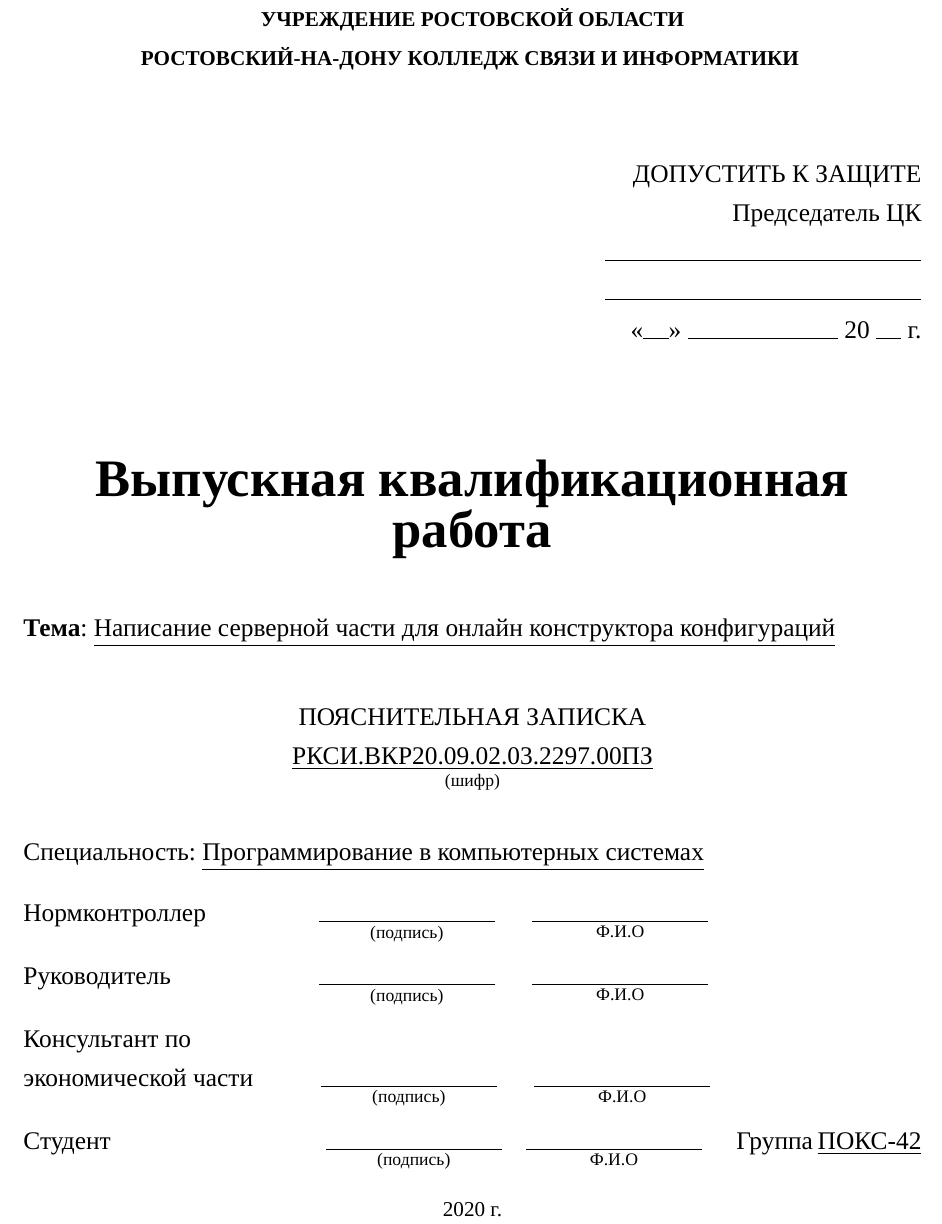
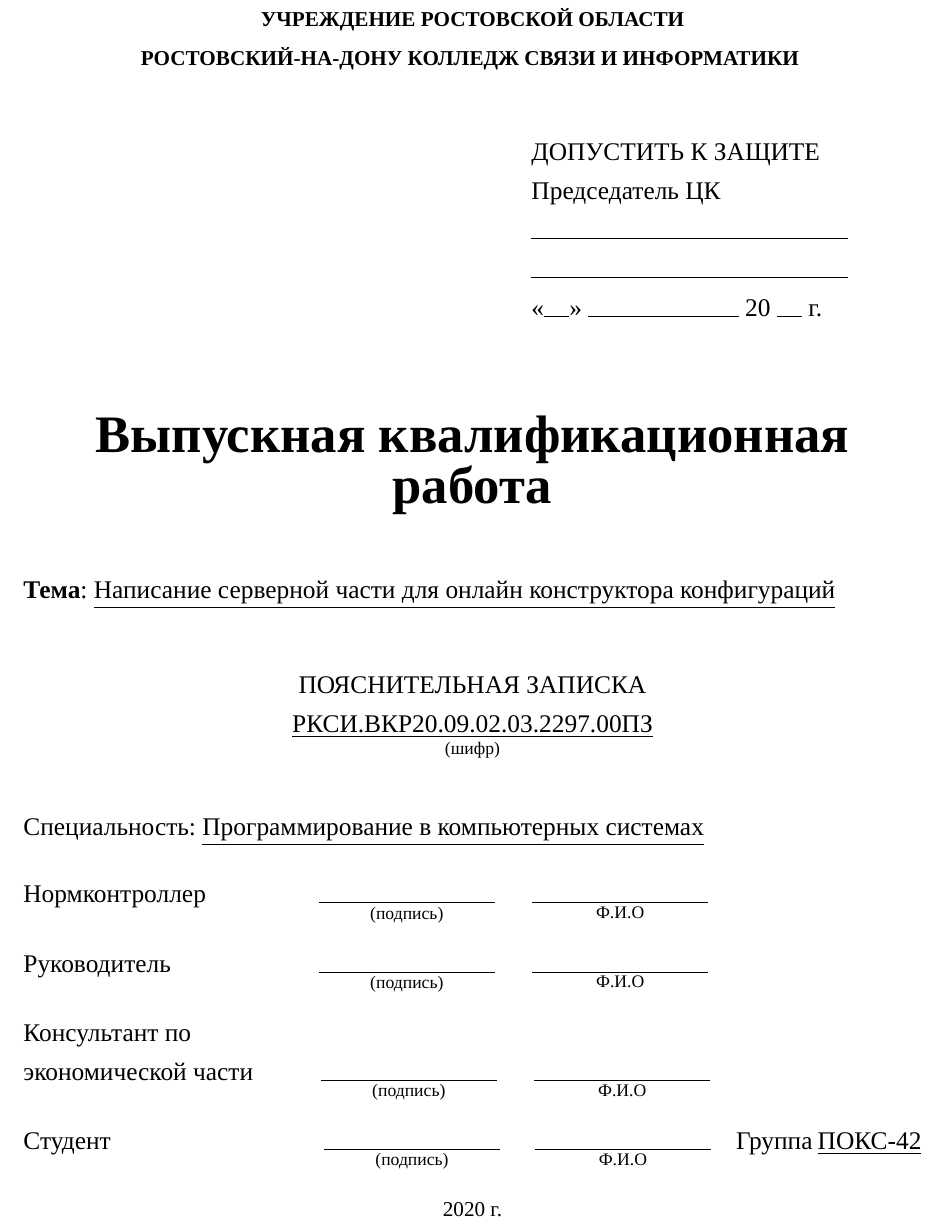
Before and after one commit to leocoan/diplomWorkRKSI, a LaTeX document (main.tex, which reads documents/title.tex): part of page 1 of 2, cut so that both start at the same text. Compiled offline with XeLaTeX; a missing font is replaced by an installed copy or a similar font.

Commit message:
Change position text in title

```diff
--- a/documents/title.tex
+++ b/documents/title.tex
@@ -9,13 +9,15 @@
 }
 \end{center}
 \vfill
-\begin{flushright}
-    ДОПУСТИТЬ К ЗАЩИТЕ\\
-    Председатель ЦК\\
-    \rule{6.3cm}{0.25pt}\\
-    \rule{6.3cm}{0.25pt}\\
-    "<\rule{0.5cm}{0.25pt}"> \rule{3cm}{0.25pt} 20 \rule{0.5cm}{0.25pt} г.
-\end{flushright}
+    \hspace{10cm} ДОПУСТИТЬ К ЗАЩИТЕ
+
+    \noindent \hspace{10cm} Председатель ЦК
+
+    \noindent \hspace{10cm} \rule{6.3cm}{0.25pt}
+
+    \noindent \hspace{10cm} \rule{6.3cm}{0.25pt}
+
+    \noindent \hspace{10cm} "<\rule{0.5cm}{0.25pt}"> \rule{3cm}{0.25pt} 20 \rule{0.5cm}{0.25pt} г.
 \vfill
 \begin{center}
     \textbf{{\huge
@@ -39,7 +41,7 @@
 \vfill
 \noindent Консультант по\\экономической части \hspace{1.10cm} $\underset{\text{(подпись)}}{\rule{3.5cm}{0.25pt}}$ \hspace{0.5cm} $\underset{\text{Ф.И.О}}{\rule{3.5cm}{0.25pt}}$
 \vfill
-\noindent Студент \hspace{4.10cm} $\underset{\text{(подпись)}}{\rule{3.5cm}{0.25pt}}$ \hspace{0.3cm} $\underset{\text{Ф.И.О}}{\rule{3.5cm}{0.25pt}}$ \hspace{0.5cm} Группа \underline{ПОКС-42}
+\noindent Студент \hspace{4.05cm} $\underset{\text{(подпись)}}{\rule{3.5cm}{0.25pt}}$ \hspace{0.5cm} $\underset{\text{Ф.И.О}}{\rule{3.5cm}{0.25pt}}$ \hspace{0.3cm} Группа \underline{ПОКС-42}
 
 \begin{center}{\footnotesize
     2020 г.
```
Also changed, not shown: main.pdf.
